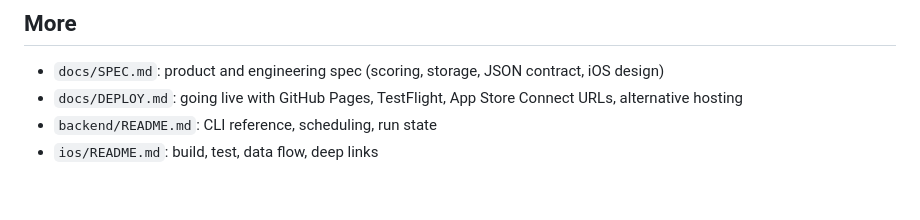
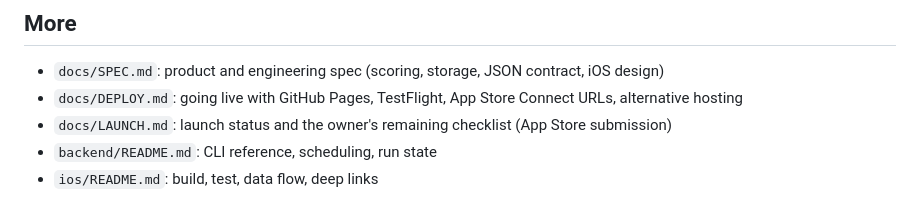
Before and after one commit to taejunoh/seoulpulse, a Markdown page: README.md, the part around the change. Rendered like a GitHub page.

Commit message:
docs: add launch status and owner checklist
Co-Authored-By: Claude Opus 5.5 <noreply@anthropic.com>

```diff
--- a/README.md
+++ b/README.md
@@ -118,5 +118,6 @@ automatically. Trigger it on demand from the Actions tab (`workflow_dispatch`).
 
 - `docs/SPEC.md`: product and engineering spec (scoring, storage, JSON contract, iOS design)
 - `docs/DEPLOY.md`: going live with GitHub Pages, TestFlight, App Store Connect URLs, alternative hosting
+- `docs/LAUNCH.md`: launch status and the owner's remaining checklist (App Store submission)
 - `backend/README.md`: CLI reference, scheduling, run state
 - `ios/README.md`: build, test, data flow, deep links
```
Also changed, not shown: docs/DEPLOY.md (+2 -0 lines), docs/LAUNCH.md (added, +55 -0 lines).
